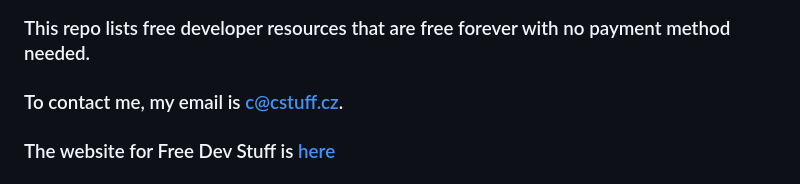
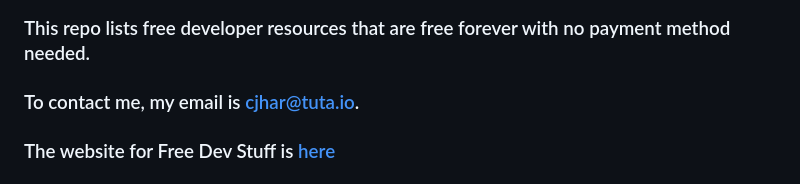
Before and after one commit to SomeTechyGuy/Free-Dev-Stuff, a Markdown page: README.md, the part around the change. Drawn GitHub-style.

```diff
--- a/README.md
+++ b/README.md
@@ -2,7 +2,7 @@
 
 ### This repo lists free developer resources that are free forever with no payment method needed.
 
-### To contact me, my email is [c@cstuff.cz](mailto:cjhar@tuta.io).
+### To contact me, my email is [cjhar@tuta.io](mailto:cjhar@tuta.io).
 
 ### The website for Free Dev Stuff is [here](https://freedevstuff.cstuff.cz)
 
```
